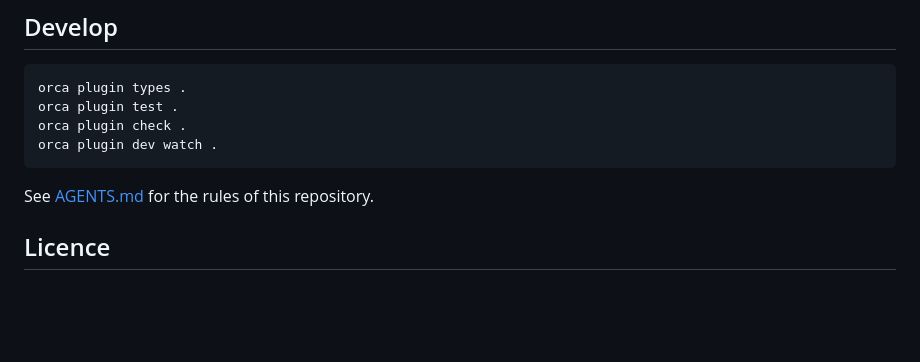
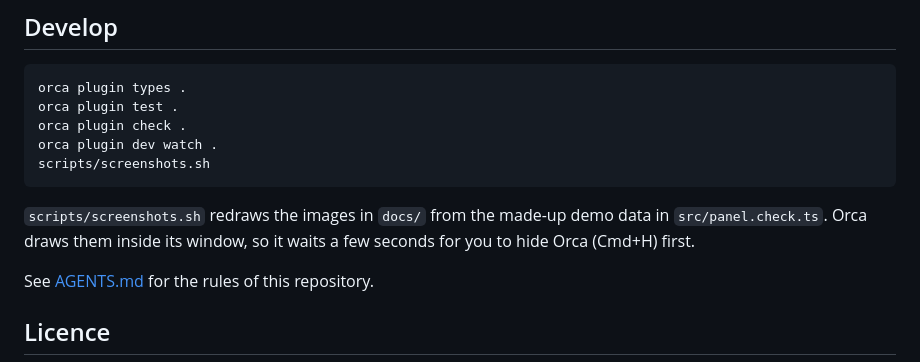
Before and after one commit to IBazylchuk/orca-plugin-openspec-board, a Markdown page: README.md, the part around one of its changes. Drawn GitHub-style; blank space fills up the shorter version.

````diff
--- a/README.md
+++ b/README.md
@@ -110,7 +148,12 @@ orca plugin types .
 orca plugin test .
 orca plugin check .
 orca plugin dev watch .
+scripts/screenshots.sh
 ```
+
+`scripts/screenshots.sh` redraws the images in `docs/` from the made-up demo data in
+`src/panel.check.ts`. Orca draws them inside its window, so it waits a few seconds for
+you to hide Orca (Cmd+H) first.
 
 See [AGENTS.md](AGENTS.md) for the rules of this repository.
 
````
Also changed, not shown: other parts of README.md (+47 -9 lines), docs/board-dark.png (added), 2 other files.
